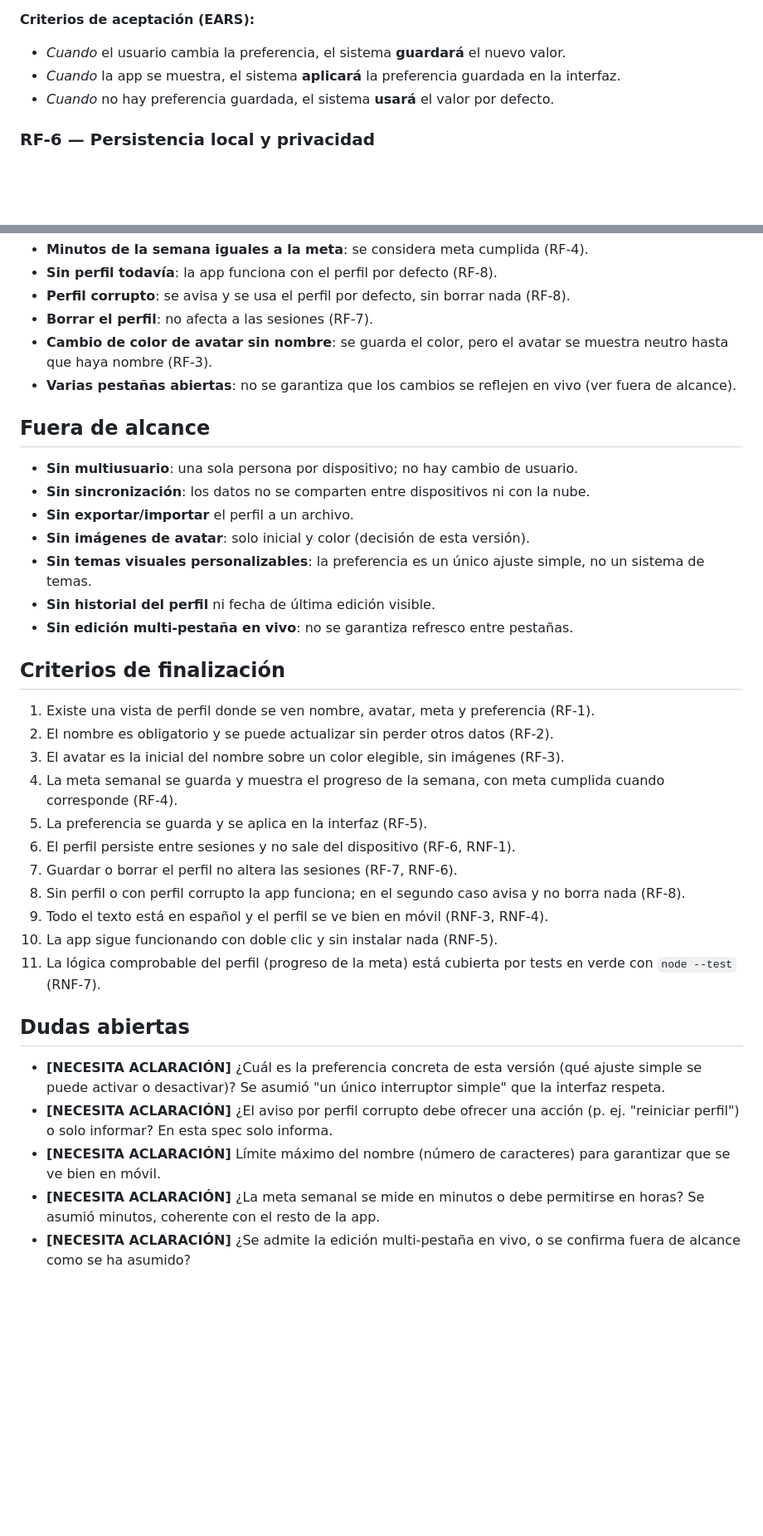
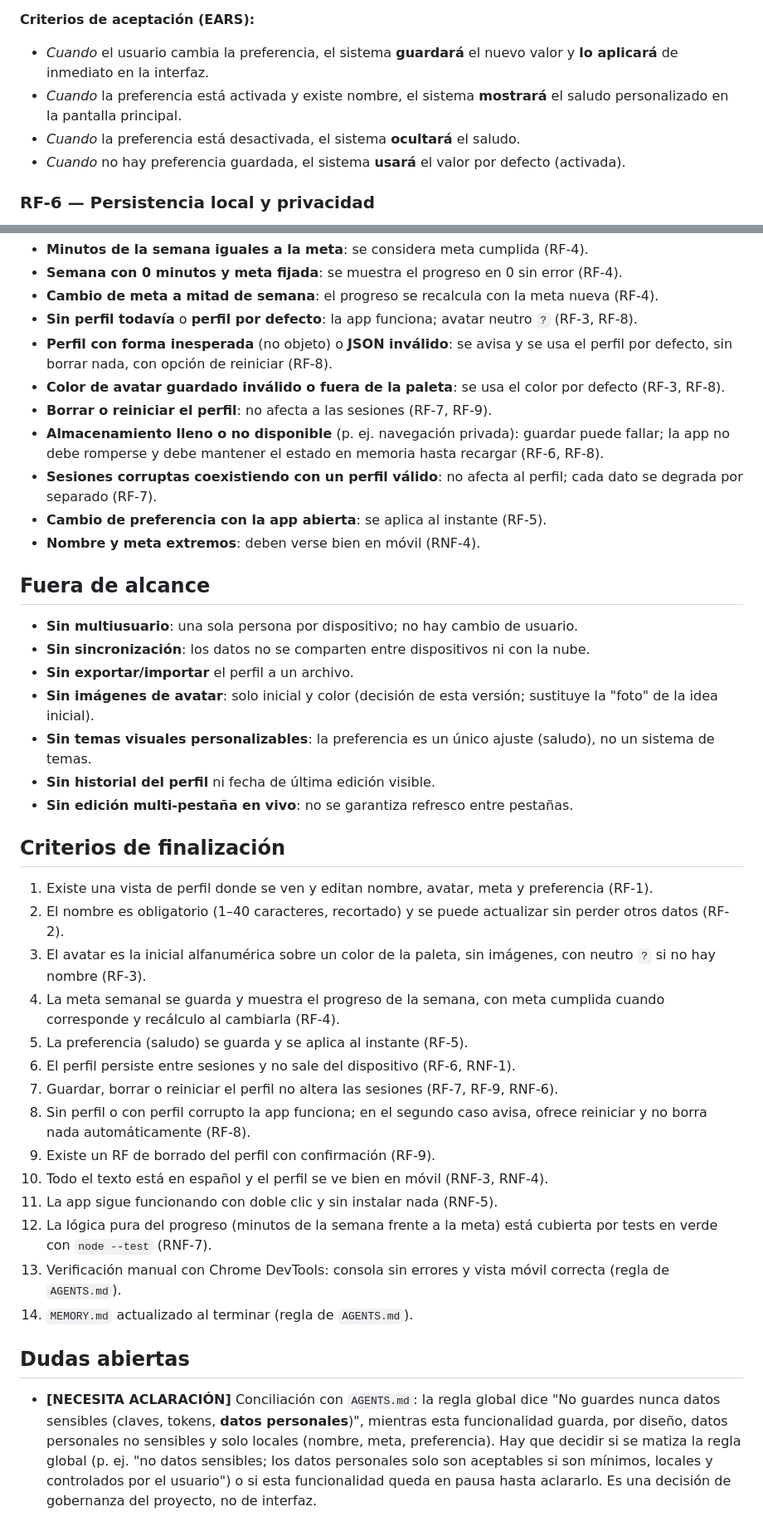
Before and after one commit to NikkenGP/diario-estudio, a Markdown page: specs/002-personal-data/spec.md, 2 parts joined by grey strips. Shown at 83% size. Rendered like a GitHub page; blank space fills up the shorter version.

```diff
--- a/specs/002-personal-data/spec.md
+++ b/specs/002-personal-data/spec.md
@@ -92,9 +108,12 @@ El perfil debe incluir **una preferencia simple** que la app respete al mostrars
 
 **Criterios de aceptación (EARS):**
-- *Cuando* el usuario cambia la preferencia, el sistema **guardará** el nuevo valor.
-- *Cuando* la app se muestra, el sistema **aplicará** la preferencia guardada en la
-  interfaz.
-- *Cuando* no hay preferencia guardada, el sistema **usará** el valor por defecto.
+- *Cuando* el usuario cambia la preferencia, el sistema **guardará** el nuevo valor y
+  **lo aplicará** de inmediato en la interfaz.
+- *Cuando* la preferencia está activada y existe nombre, el sistema **mostrará** el
+  saludo personalizado en la pantalla principal.
+- *Cuando* la preferencia está desactivada, el sistema **ocultará** el saludo.
+- *Cuando* no hay preferencia guardada, el sistema **usará** el valor por defecto
+  (activada).
 
 ### RF-6 — Persistencia local y privacidad
 Los datos del perfil deben guardarse **solo en el dispositivo** del usuario y
@@ -159,50 +205,64 @@ en el segundo caso.
 - **Minutos de la semana iguales a la meta**: se considera meta cumplida (RF-4).
-- **Sin perfil todavía**: la app funciona con el perfil por defecto (RF-8).
-- **Perfil corrupto**: se avisa y se usa el perfil por defecto, sin borrar nada (RF-8).
-- **Borrar el perfil**: no afecta a las sesiones (RF-7).
-- **Cambio de color de avatar sin nombre**: se guarda el color, pero el avatar se
-  muestra neutro hasta que haya nombre (RF-3).
-- **Varias pestañas abiertas**: no se garantiza que los cambios se reflejen en vivo
-  (ver fuera de alcance).
+- **Semana con 0 minutos y meta fijada**: se muestra el progreso en 0 sin error (RF-4).
+- **Cambio de meta a mitad de semana**: el progreso se recalcula con la meta nueva
+  (RF-4).
+- **Sin perfil todavía** o **perfil por defecto**: la app funciona; avatar neutro `?`
+  (RF-3, RF-8).
+- **Perfil con forma inesperada** (no objeto) o **JSON inválido**: se avisa y se usa el
+  perfil por defecto, sin borrar nada, con opción de reiniciar (RF-8).
+- **Color de avatar guardado inválido o fuera de la paleta**: se usa el color por
+  defecto (RF-3, RF-8).
+- **Borrar o reiniciar el perfil**: no afecta a las sesiones (RF-7, RF-9).
+- **Almacenamiento lleno o no disponible** (p. ej. navegación privada): guardar puede
+  fallar; la app no debe romperse y debe mantener el estado en memoria hasta recargar
+  (RF-6, RF-8).
+- **Sesiones corruptas coexistiendo con un perfil válido**: no afecta al perfil; cada
+  dato se degrada por separado (RF-7).
+- **Cambio de preferencia con la app abierta**: se aplica al instante (RF-5).
+- **Nombre y meta extremos**: deben verse bien en móvil (RNF-4).
 
 ## Fuera de alcance
 
 - **Sin multiusuario**: una sola persona por dispositivo; no hay cambio de usuario.
 - **Sin sincronización**: los datos no se comparten entre dispositivos ni con la nube.
 - **Sin exportar/importar** el perfil a un archivo.
-- **Sin imágenes de avatar**: solo inicial y color (decisión de esta versión).
-- **Sin temas visuales personalizables**: la preferencia es un único ajuste simple, no
+- **Sin imágenes de avatar**: solo inicial y color (decisión de esta versión; sustituye
+  la "foto" de la idea inicial).
+- **Sin temas visuales personalizables**: la preferencia es un único ajuste (saludo), no
   un sistema de temas.
 - **Sin historial del perfil** ni fecha de última edición visible.
 - **Sin edición multi-pestaña en vivo**: no se garantiza refresco entre pestañas.
 
 ## Criterios de finalización
 
-1. Existe una vista de perfil donde se ven nombre, avatar, meta y preferencia (RF-1).
-2. El nombre es obligatorio y se puede actualizar sin perder otros datos (RF-2).
-3. El avatar es la inicial del nombre sobre un color elegible, sin imágenes (RF-3).
+1. Existe una vista de perfil donde se ven y editan nombre, avatar, meta y preferencia
+   (RF-1).
+2. El nombre es obligatorio (1–40 caracteres, recortado) y se puede actualizar sin
+   perder otros datos (RF-2).
+3. El avatar es la inicial alfanumérica sobre un color de la paleta, sin imágenes, con
+   neutro `?` si no hay nombre (RF-3).
 4. La meta semanal se guarda y muestra el progreso de la semana, con meta cumplida
-   cuando corresponde (RF-4).
-5. La preferencia se guarda y se aplica en la interfaz (RF-5).
+   cuando corresponde y recálculo al cambiarla (RF-4).
+5. La preferencia (saludo) se guarda y se aplica al instante (RF-5).
 6. El perfil persiste entre sesiones y no sale del dispositivo (RF-6, RNF-1).
-7. Guardar o borrar el perfil no altera las sesiones (RF-7, RNF-6).
-8. Sin perfil o con perfil corrupto la app funciona; en el segundo caso avisa y no
-   borra nada (RF-8).
-9. Todo el texto está en español y el perfil se ve bien en móvil (RNF-3, RNF-4).
-10. La app sigue funcionando con doble clic y sin instalar nada (RNF-5).
-11. La lógica comprobable del perfil (progreso de la meta) está cubierta por tests en
-    verde con `node --test` (RNF-7).
+7. Guardar, borrar o reiniciar el perfil no altera las sesiones (RF-7, RF-9, RNF-6).
+8. Sin perfil o con perfil corrupto la app funciona; en el segundo caso avisa, ofrece
+   reiniciar y no borra nada automáticamente (RF-8).
+9. Existe un RF de borrado del perfil con confirmación (RF-9).
+10. Todo el texto está en español y el perfil se ve bien en móvil (RNF-3, RNF-4).
+11. La app sigue funcionando con doble clic y sin instalar nada (RNF-5).
+12. La lógica pura del progreso (minutos de la semana frente a la meta) está cubierta
+    por tests en verde con `node --test` (RNF-7).
+13. Verificación manual con Chrome DevTools: consola sin errores y vista móvil correcta
+    (regla de `AGENTS.md`).
+14. `MEMORY.md` actualizado al terminar (regla de `AGENTS.md`).
 
 ## Dudas abiertas
 
-- **[NECESITA ACLARACIÓN]** ¿Cuál es la preferencia concreta de esta versión (qué
-  ajuste simple se puede activar o desactivar)? Se asumió "un único interruptor simple"
-  que la interfaz respeta.
-- **[NECESITA ACLARACIÓN]** ¿El aviso por perfil corrupto debe ofrecer una acción
-  (p. ej. "reiniciar perfil") o solo informar? En esta spec solo informa.
-- **[NECESITA ACLARACIÓN]** Límite máximo del nombre (número de caracteres) para
-  garantizar que se ve bien en móvil.
-- **[NECESITA ACLARACIÓN]** ¿La meta semanal se mide en minutos o debe permitirse en
-  horas? Se asumió minutos, coherente con el resto de la app.
-- **[NECESITA ACLARACIÓN]** ¿Se admite la edición multi-pestaña en vivo, o se confirma
-  fuera de alcance como se ha asumido?
+- **[NECESITA ACLARACIÓN]** Conciliación con `AGENTS.md`: la regla global dice "No
+  guardes nunca datos sensibles (claves, tokens, **datos personales**)", mientras esta
+  funcionalidad guarda, por diseño, datos personales no sensibles y solo locales
+  (nombre, meta, preferencia). Hay que decidir si se matiza la regla global (p. ej.
+  "no datos sensibles; los datos personales solo son aceptables si son mínimos, locales
+  y controlados por el usuario") o si esta funcionalidad queda en pausa hasta
+  aclararlo. Es una decisión de gobernanza del proyecto, no de interfaz.
```
Also changed, not shown: other parts of specs/002-personal-data/spec.md (+97 -54 lines), MEMORY.md (+1 -1 lines), README.md (+1 -0 lines).
